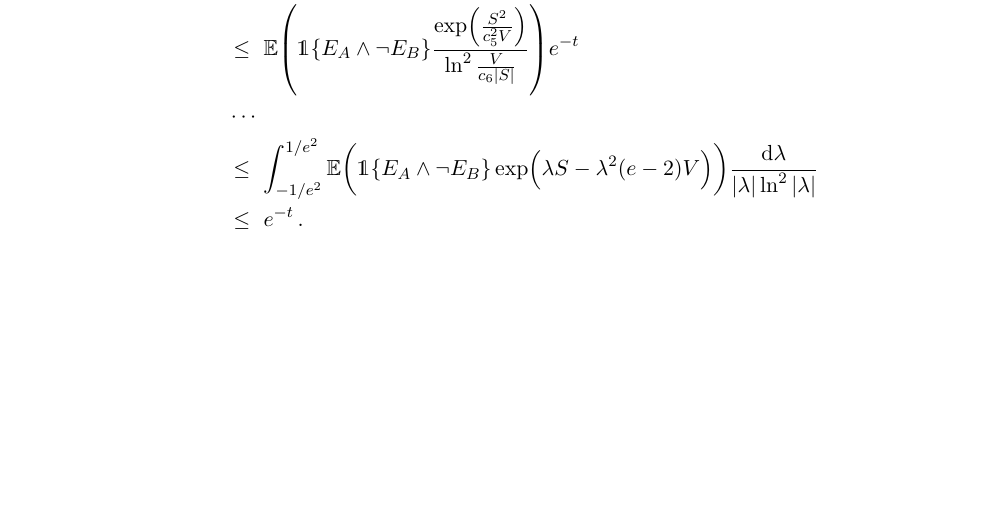
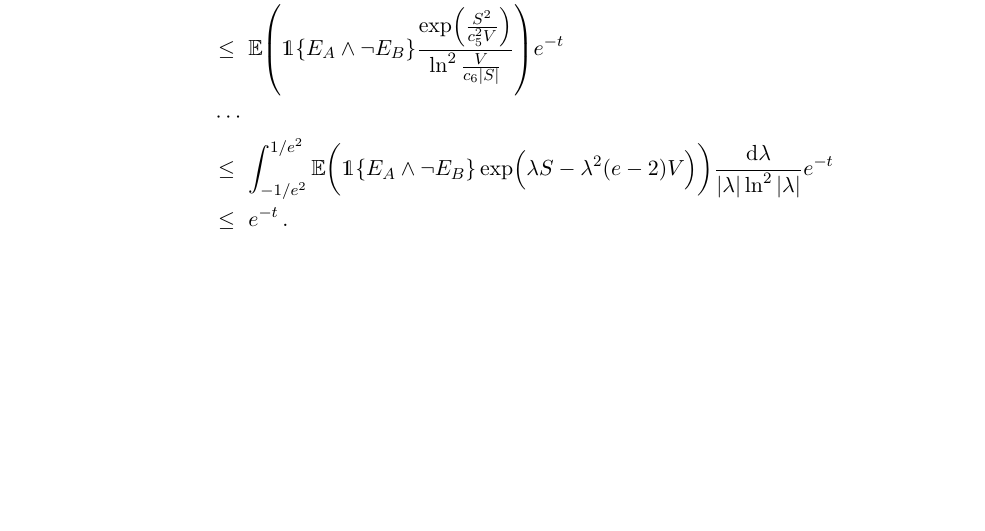
Before and after one commit to Szepi/mixing-time-est, a LaTeX document (scratch/freedman.tex): part of the page, cut so that both start at the same text. Compiled offline with pdfLaTeX.

Commit message:
new freedman

```diff
--- a/scratch/freedman.tex
+++ b/scratch/freedman.tex
@@ -199,6 +199,7 @@ Define the following events:
         \exp\Parens{ \lambda S - \lambda^2 (e-2) V }
       }
       \frac{\dif\lambda}{\abs{\lambda}\ln^2\abs{\lambda}}
+      e^{-t}
       \\
       & \ \leq \
       e^{-t}
```
